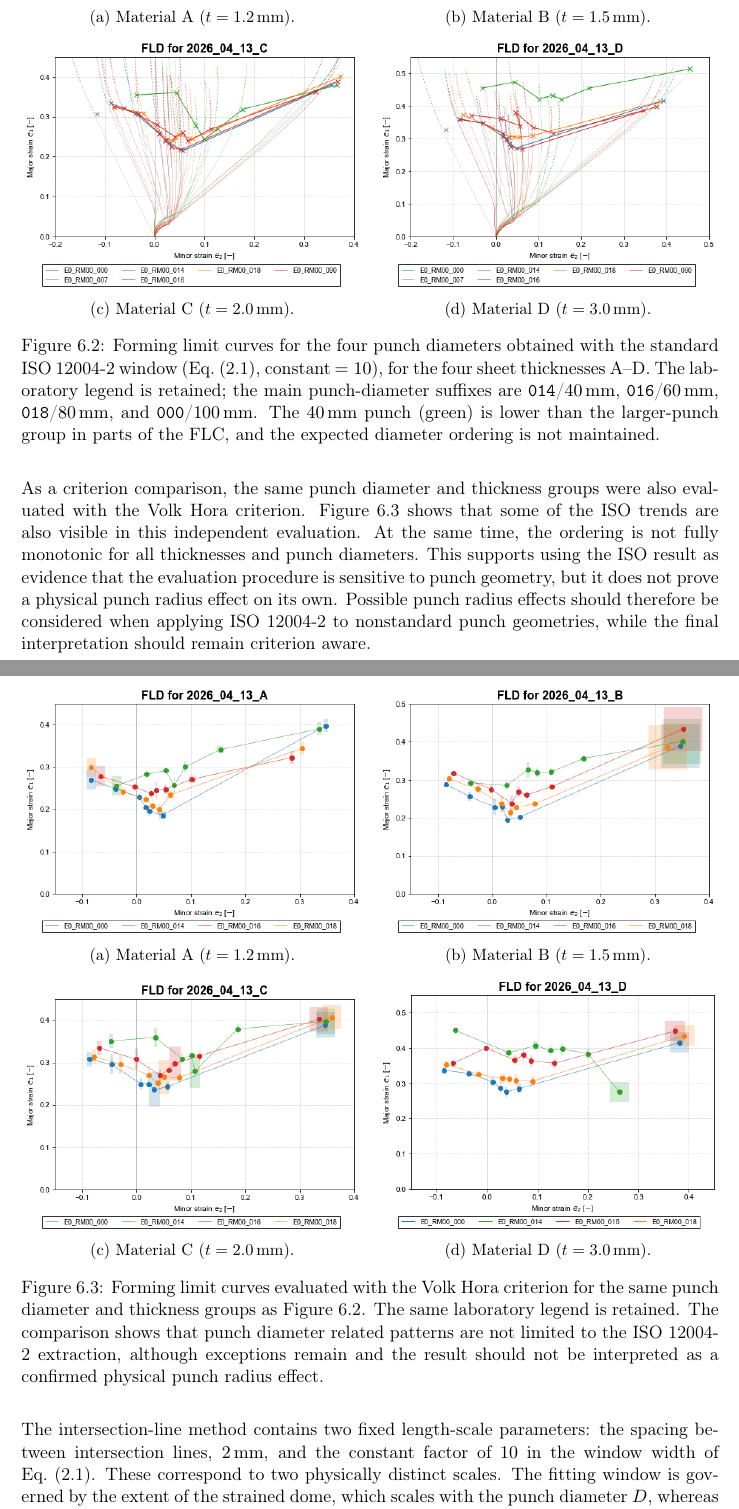
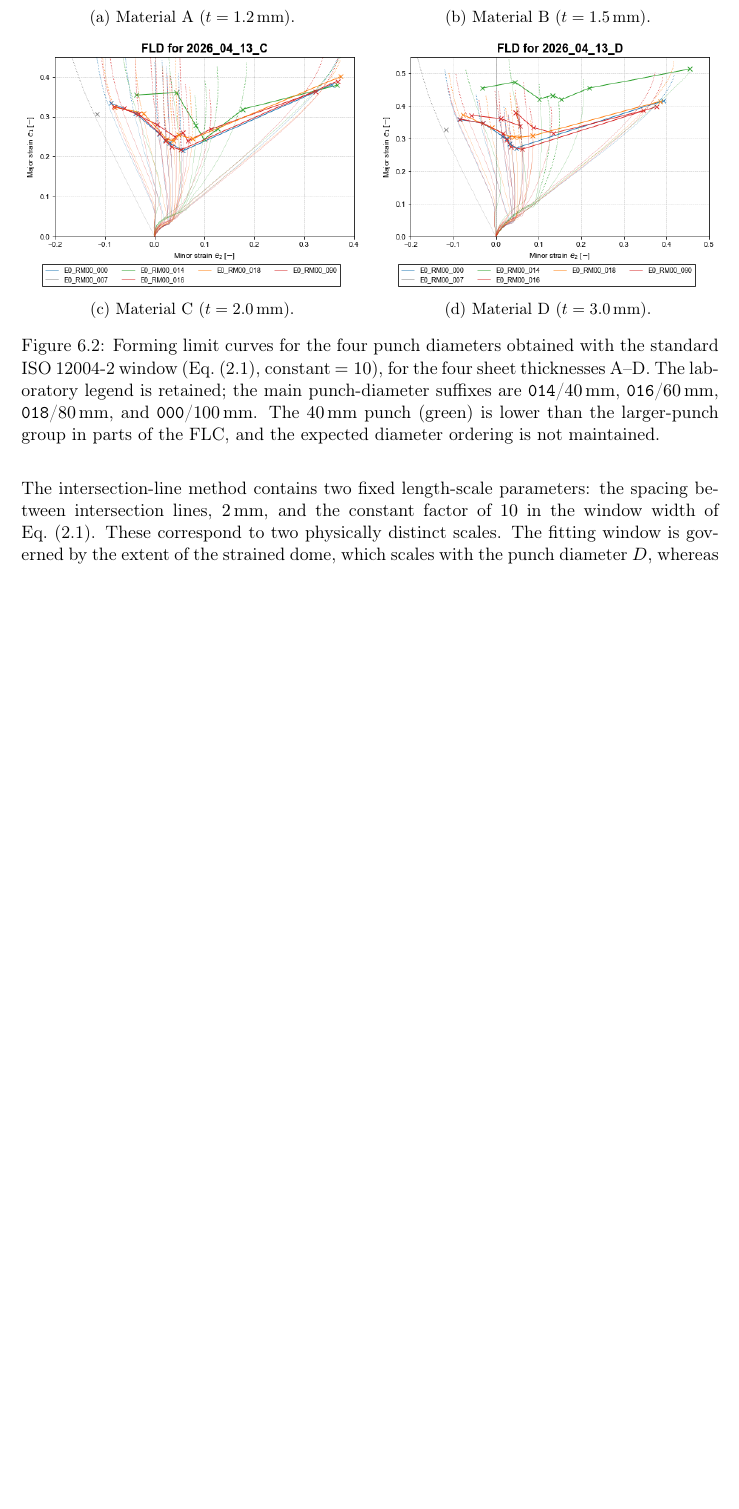
Before and after one commit to andrecruzf/AbaqusProject, a LaTeX thesis (report/Report.tex, which reads report/chapters/results.tex): two parts of pages 41 and 42 of 82 before the commit and part of page 41 of 81 after it, the two joined at a grey line, cut so that both start at the same text, the shorter picture padded with empty space. Compiled offline with pdfLaTeX.

Commit message:
Remove VH punch thickness results

```diff
--- a/report/chapters/results.tex
+++ b/report/chapters/results.tex
@@ -188,57 +188,6 @@ applied.
     \end{subfigure}
     \caption[Forming limit curves obtained with the standard ISO~12004-2 window]{Forming limit curves for the four punch diameters obtained with the standard ISO~12004-2 window (Eq.~\eqref{eq:din_window}, constant $=10$), for the four sheet thicknesses A--D. The laboratory legend is retained; the main punch-diameter suffixes are \texttt{014}/\SI{40}{\milli\meter}, \texttt{016}/\SI{60}{\milli\meter}, \texttt{018}/\SI{80}{\milli\meter}, and \texttt{000}/\SI{100}{\milli\meter}. The \SI{40}{\milli\meter} punch (green) is lower than the larger-punch group in parts of the FLC, and the expected diameter ordering is not maintained.}
     \label{fig:flc_norm}
-\end{figure}
-
-As a criterion comparison, the same punch diameter and thickness groups were
-also evaluated with the Volk Hora criterion. Figure~\ref{fig:flc_vh_pr_th}
-shows that some of the ISO trends are also visible in this independent
-evaluation. At the same time, the ordering is not fully monotonic for all
-thicknesses and punch diameters. This supports using the ISO result as evidence
-that the evaluation procedure is sensitive to punch geometry, but it does not
-prove a physical punch radius effect on its own. Possible punch radius effects
-should therefore be considered when applying ISO~12004-2 to nonstandard punch
-geometries, while the final interpretation should remain criterion aware.
-
-\begin{figure}[H]
-    \centering
-    \begin{subfigure}[t]{0.49\textwidth}
-        \centering
-        \includegraphics[width=\textwidth]{img/vh_pr_th/VH_A.png}
-        \caption{Material A ($t = \SI{1.2}{\milli\meter}$).}
-        \label{fig:flc_vh_a}
-    \end{subfigure}
-    \hfill
-    \begin{subfigure}[t]{0.49\textwidth}
-        \centering
-        \includegraphics[width=\textwidth]{img/vh_pr_th/VH_B.png}
-        \caption{Material B ($t = \SI{1.5}{\milli\meter}$).}
-        \label{fig:flc_vh_b}
-    \end{subfigure}
-
-    \vspace{0.5em}
-
-    \begin{subfigure}[t]{0.49\textwidth}
-        \centering
-        \includegraphics[width=\textwidth]{img/vh_pr_th/VH_C.png}
-        \caption{Material C ($t = \SI{2.0}{\milli\meter}$).}
-        \label{fig:flc_vh_c}
-    \end{subfigure}
-    \hfill
-    \begin{subfigure}[t]{0.49\textwidth}
-        \centering
-        \includegraphics[width=\textwidth]{img/vh_pr_th/VH_D.png}
-        \caption{Material D ($t = \SI{3.0}{\milli\meter}$).}
-        \label{fig:flc_vh_d}
-    \end{subfigure}
-    \caption[Volk Hora comparison across punch diameters and thicknesses]{Forming
-    limit curves evaluated with the Volk Hora criterion for the same punch
-    diameter and thickness groups as Figure~\ref{fig:flc_norm}. The same
-    laboratory legend is retained. The comparison shows that punch diameter
-    related patterns are not limited to the ISO~12004-2 extraction, although
-    exceptions remain and the result should not be interpreted as a confirmed
-    physical punch radius effect.}
-    \label{fig:flc_vh_pr_th}
 \end{figure}
 
 The intersection-line method contains two fixed length-scale parameters: the
```
Also changed, not shown: report/chapters/preamble.tex (+4 -6 lines).
